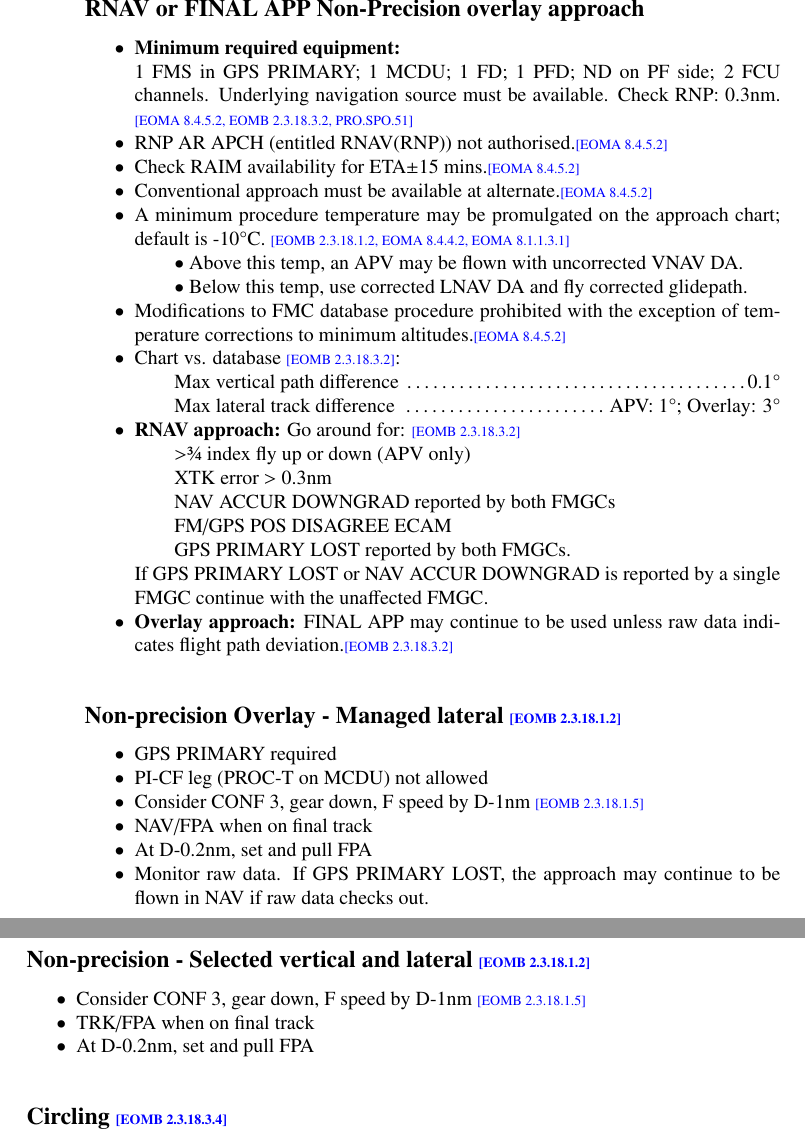
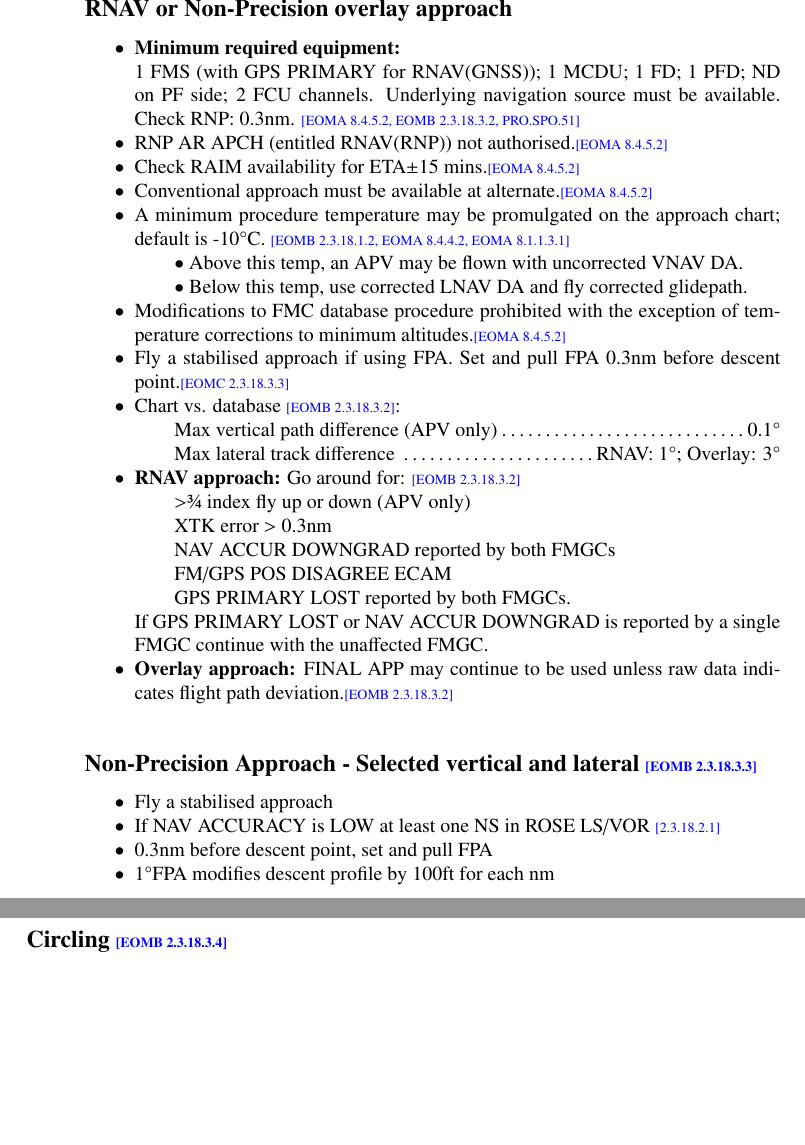
Before and after one commit to JonHurst/airbus-technical, a LaTeX document (numbers.tex): two parts of pages 16 and 17 of 19, joined at a grey line, cut so that both start at the same text, the shorter picture padded with empty space. Compiled offline with pdfLaTeX.

Commit message:
Updated Non-precision approach to comply with latest EOMB

```diff
--- a/numbers.tex
+++ b/numbers.tex
@@ -654,9 +654,9 @@ element
 }
 
 
-\mysec{RNAV or FINAL APP Non-Precision overlay approach}{
-\item[$\bullet$] \textbf{Minimum required equipment:}\\ 1 FMS in GPS
-  PRIMARY; 1 MCDU; 1 FD; 1 PFD; ND on PF side; 2 FCU
+\mysec{RNAV or Non-Precision overlay approach}{
+\item[$\bullet$] \textbf{Minimum required equipment:}\\ 1 FMS (with GPS
+  PRIMARY for RNAV(GNSS)); 1 MCDU; 1 FD; 1 PFD; ND on PF side; 2 FCU
   channels. Underlying navigation source must be available. Check RNP:
   0.3nm. \ref{EOMA 8.4.5.2, EOMB 2.3.18.3.2, PRO.SPO.51}
 \item[$\bullet$] RNP AR APCH (entitled RNAV(RNP)) not authorised.\ref{EOMA 8.4.5.2}
@@ -674,9 +674,11 @@ element
 \item[$\bullet$] Modifications to FMC database procedure prohibited with
   the exception of temperature corrections to minimum
   altitudes.\ref{EOMA 8.4.5.2}
+  \item[$\bullet$] Fly a stabilised approach if using FPA. Set and pull FPA
+    0.3nm before descent point.\ref{EOMC 2.3.18.3.3}
 \item[$\bullet$] Chart vs. database \ref{EOMB 2.3.18.3.2}:
-  \iitem Max vertical path difference \dotfill 0.1°
-  \iitem Max lateral track difference \dotfill APV: 1°; Overlay: 3°
+  \iitem Max vertical path difference (APV only)\dotfill 0.1°
+  \iitem Max lateral track difference \dotfill RNAV: 1°; Overlay: 3°
 \item[$\bullet$] \textbf{RNAV approach:} Go around for: \ref{EOMB 2.3.18.3.2}
 \iitem $>$¾ index fly up or down (APV only)
 \iitem XTK error > 0.3nm
@@ -690,20 +692,11 @@ element
 }
 
 
-\mysec{Non-precision Overlay - Managed lateral \ref{EOMB 2.3.18.1.2}}{
-\item[$\bullet$] GPS PRIMARY required
-\item[$\bullet$] PI-CF leg (PROC-T on MCDU) not allowed
-\item[$\bullet$] Consider CONF 3, gear down,  F speed by D-1nm \ref{EOMB 2.3.18.1.5}
-\item[$\bullet$] NAV/FPA when on final track
-\item[$\bullet$] At D-0.2nm, set and pull FPA
-\item[$\bullet$] Monitor raw data. If GPS PRIMARY LOST, the approach may
-  continue to be flown in NAV if raw data checks out.}
-
-
-\mysec{Non-precision - Selected vertical and lateral \ref{EOMB 2.3.18.1.2}}{
-\item[$\bullet$] Consider CONF 3, gear down, F speed by D-1nm \ref{EOMB 2.3.18.1.5}
-\item[$\bullet$] TRK/FPA when on final track
-\item[$\bullet$] At D-0.2nm, set and pull FPA
+\mysec{Non-Precision Approach - Selected vertical and lateral \ref{EOMB 2.3.18.3.3}}{
+\item[$\bullet$] Fly a stabilised approach
+\item[$\bullet$] If NAV ACCURACY is LOW at least one NS in ROSE LS/VOR \ref{2.3.18.2.1}
+\item[$\bullet$] 0.3nm before descent point, set and pull FPA
+\item[$\bullet$] 1°FPA modifies descent profile by 100ft for each nm
 }
 
 \mysec{Circling \ref{EOMB 2.3.18.3.4}}{
```
